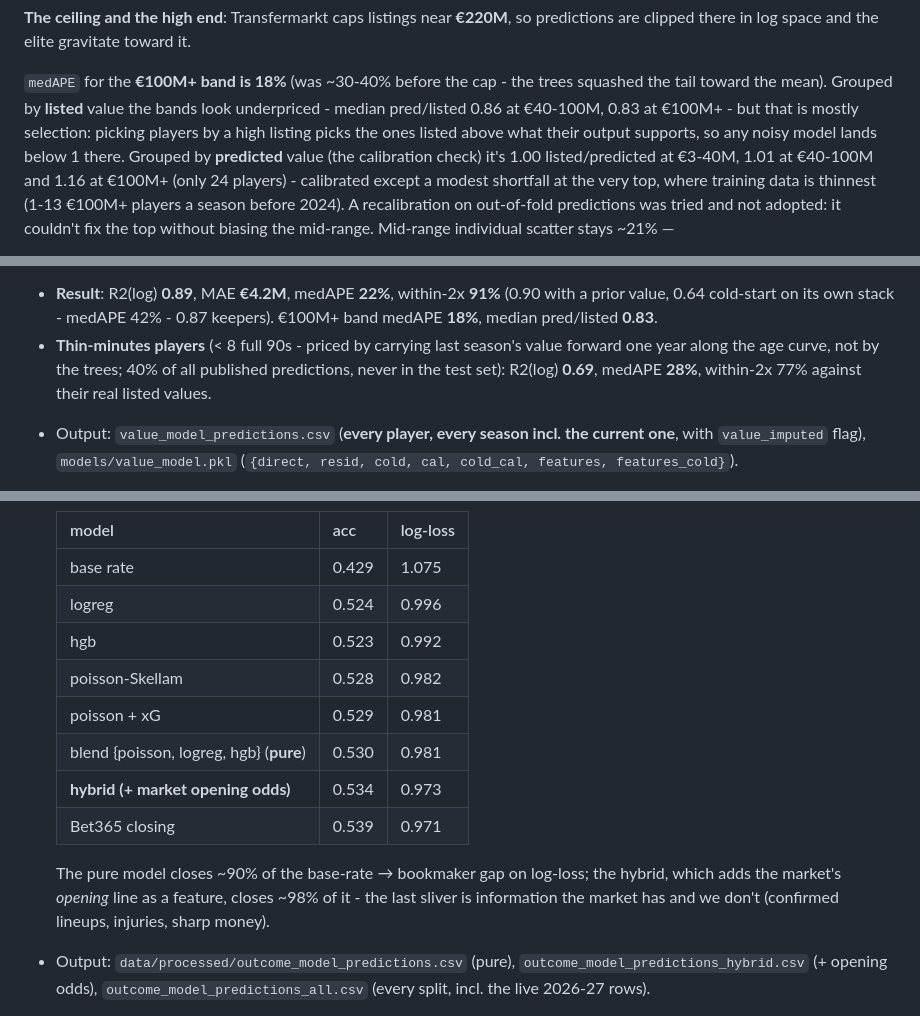
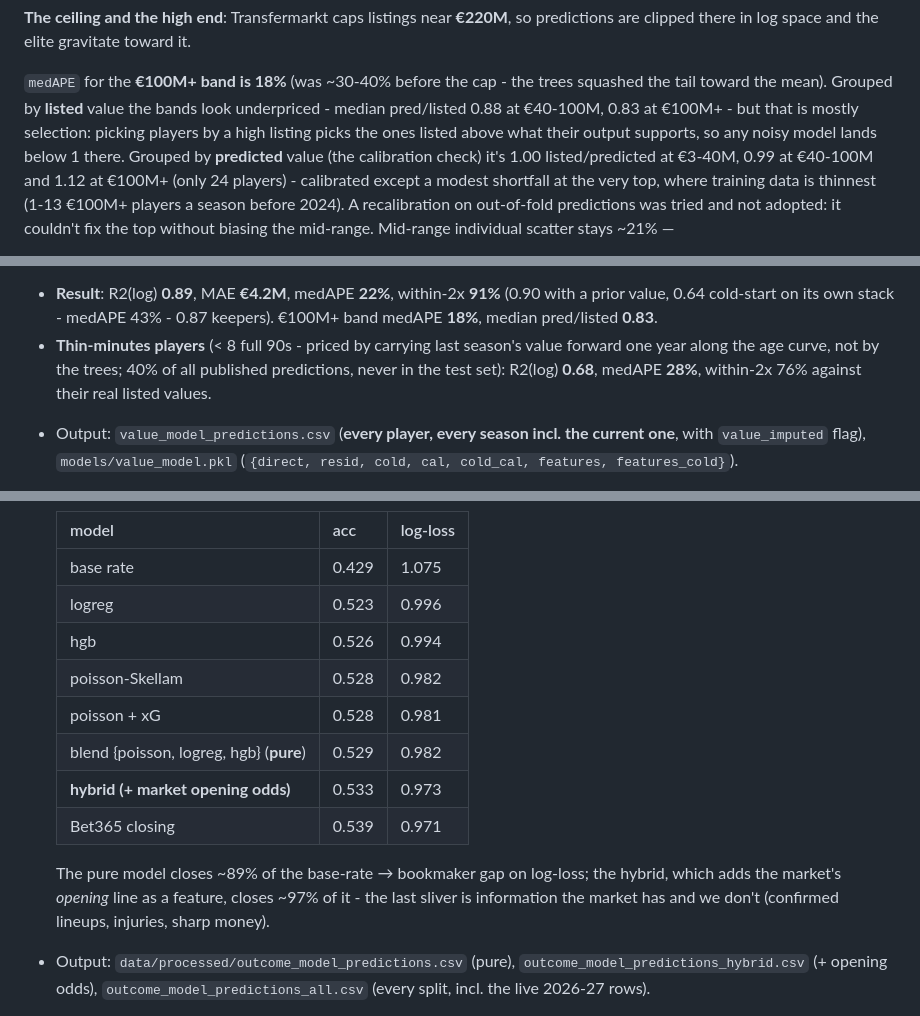
Before and after one commit to vsntll/xValue, a Markdown page: docs/models.md, 3 parts joined by grey strips. Rendered like a GitHub page.

Commit message:
Update README and models.md with 2026-11-09 model scores

```diff
--- a/docs/models.md
+++ b/docs/models.md
@@ -38,11 +38,11 @@ predictions are clipped there in log space and the elite gravitate toward it.
 <!-- metrics:models-elite -->
 `medAPE` for the **€100M+ band is 18%** (was ~30-40% before the cap - the trees squashed
 the tail toward the mean). Grouped by **listed** value the bands look underpriced -
-median pred/listed 0.86 at €40-100M, 0.83 at €100M+ - but that is mostly selection:
+median pred/listed 0.88 at €40-100M, 0.83 at €100M+ - but that is mostly selection:
 picking players by a high listing picks the ones listed above what their output
 supports, so any noisy model lands below 1 there. Grouped by **predicted** value
-(the calibration check) it's 1.00 listed/predicted at €3-40M, 1.01 at
-€40-100M and 1.16 at €100M+ (only 24 players) - calibrated except a modest
+(the calibration check) it's 1.00 listed/predicted at €3-40M, 0.99 at
+€40-100M and 1.12 at €100M+ (only 24 players) - calibrated except a modest
 shortfall at the very top, where training data is thinnest (1-13 €100M+ players a
 season before 2024). A recalibration on out-of-fold predictions was tried and not
 adopted: it couldn't fix the top without biasing the mid-range. Mid-range
@@ -116,10 +116,10 @@ Predicts a player's market value from his season + his value history.
 <!-- metrics:models-value-result -->
 - **Result**: R2(log) **0.89**, MAE **€4.2M**, medAPE **22%**, within-2x
   **91%** (0.90 with a prior value, 0.64 cold-start on its own stack -
-  medAPE 42% - 0.87 keepers). €100M+ band medAPE **18%**, median pred/listed **0.83**.
+  medAPE 43% - 0.87 keepers). €100M+ band medAPE **18%**, median pred/listed **0.83**.
 - **Thin-minutes players** (< 8 full 90s - priced by carrying last season's
   value forward one year along the age curve, not by the trees; 40% of all
-  published predictions, never in the test set): R2(log) **0.69**, medAPE **28%**, within-2x 77%
+  published predictions, never in the test set): R2(log) **0.68**, medAPE **28%**, within-2x 76%
   against their real listed values.
 <!-- /metrics:models-value-result -->
 - Output: `value_model_predictions.csv` (**every player, every season incl. the
@@ -190,16 +190,16 @@ Pre-match home-win / draw / away-win on `matches_all.csv` league rows.
   | model | acc | log-loss |
   | --- | --- | --- |
   | base rate | 0.429 | 1.075 |
-  | logreg | 0.524 | 0.996 |
-  | hgb | 0.523 | 0.992 |
+  | logreg | 0.523 | 0.996 |
+  | hgb | 0.526 | 0.994 |
   | poisson-Skellam | 0.528 | 0.982 |
-  | poisson + xG | 0.529 | 0.981 |
-  | blend {poisson, logreg, hgb} (**pure**) | 0.530 | 0.981 |
-  | **hybrid (+ market opening odds)** | 0.534 | 0.973 |
+  | poisson + xG | 0.528 | 0.981 |
+  | blend {poisson, logreg, hgb} (**pure**) | 0.529 | 0.982 |
+  | **hybrid (+ market opening odds)** | 0.533 | 0.973 |
   | Bet365 closing | 0.539 | 0.971 |
 
-  The pure model closes ~90% of the base-rate → bookmaker gap on log-loss; the
-  hybrid, which adds the market's *opening* line as a feature, closes ~98% of
+  The pure model closes ~89% of the base-rate → bookmaker gap on log-loss; the
+  hybrid, which adds the market's *opening* line as a feature, closes ~97% of
   it - the last sliver is information the market has and we don't
   (confirmed lineups, injuries, sharp money).
 <!-- /metrics:models-outcome-table -->
```
Also changed, not shown: other parts of docs/models.md (+1 -1 lines), README.md (+1 -1 lines).
